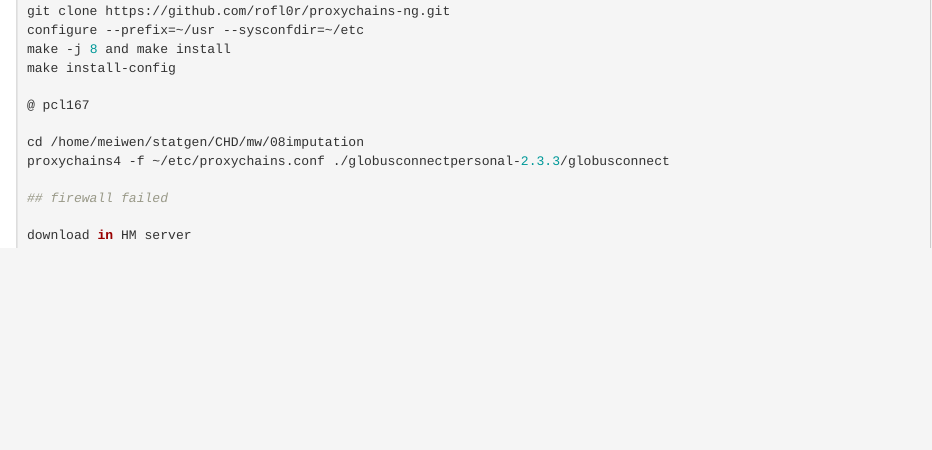
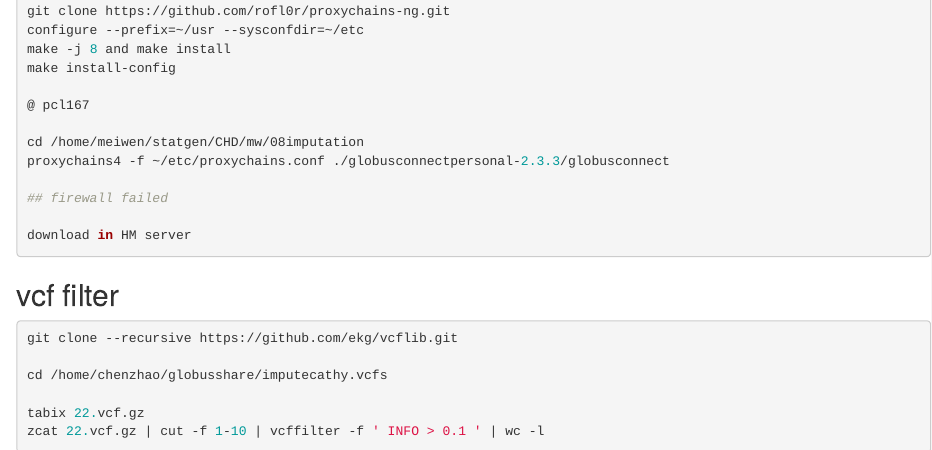
Before and after one commit to Chen-Zhao/MetaRLS, an R Markdown document (prepareimpute.Rmd): the page in a window 1100 px wide, from 2760 px down. Rendered offline with R 4.5, knitr and Pandoc, with nearby package versions.

Commit message:
Update prepareimpute.Rmd

````diff
--- a/prepareimpute.Rmd
+++ b/prepareimpute.Rmd
@@ -147,3 +147,16 @@ proxychains4 -f ~/etc/proxychains.conf ./globusconnectpersonal-2.3.3/globusconne
 download in HM server
 
 ```
+
+## vcf filter
+
+```{r,eval=F}
+git clone --recursive https://github.com/ekg/vcflib.git
+
+cd /home/chenzhao/globusshare/imputecathy.vcfs
+
+tabix 22.vcf.gz
+zcat 22.vcf.gz | cut -f 1-10 | vcffilter -f ' INFO > 0.1 ' | wc -l
+
+
+```
````
